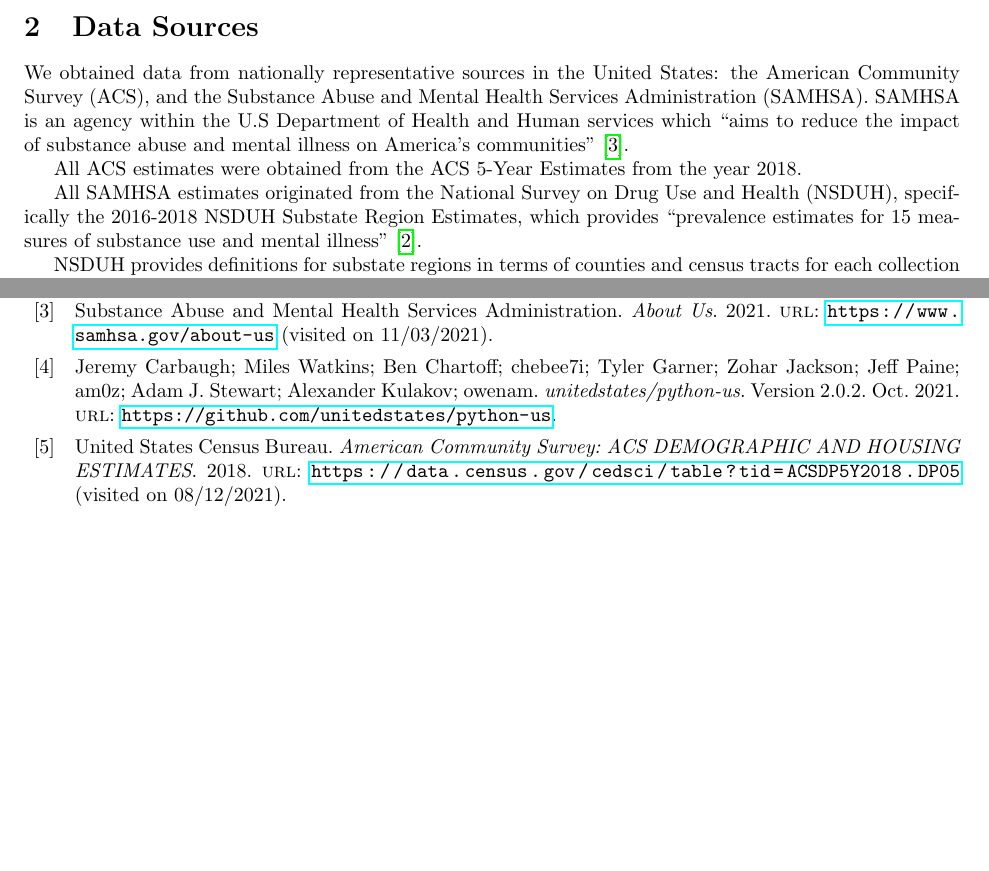
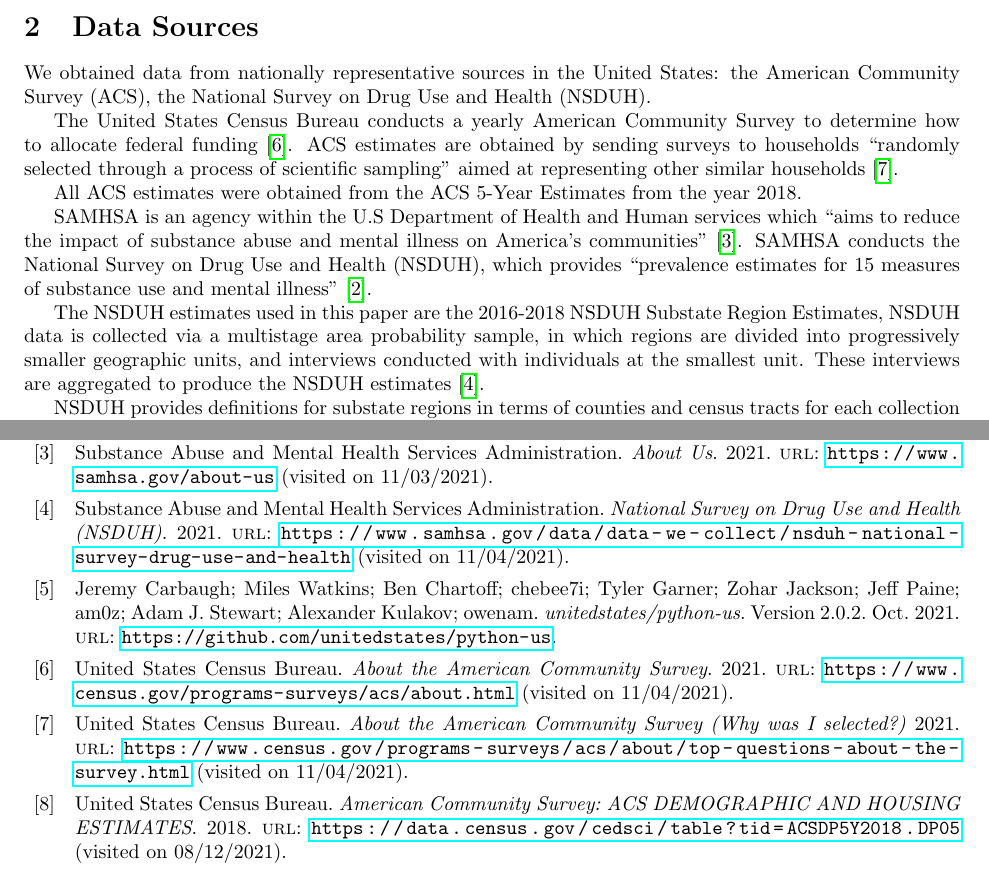
Before and after one commit to BostonTLee/honors-thesis, a LaTeX thesis (paper/honors_thesis.tex, which reads paper/references.bib): two parts of pages 2 and 15 of 15 before the commit and two parts of pages 2 and 15 of 16 after it, joined at a grey line, cut so that both start at the same text, the shorter picture padded with empty space. Compiled offline with pdfLaTeX.

Commit message:
Revised data source descriptions and added references

```diff
--- a/paper/honors_thesis.tex
+++ b/paper/honors_thesis.tex
@@ -44,22 +44,39 @@
 We obtained data from nationally representative sources
 in the United States:
 the American Community Survey (ACS),
-and the Substance Abuse and Mental Health Services Administration (SAMHSA).
+the National Survey on Drug Use and Health (NSDUH).
+
+The United States Census Bureau
+conducts a yearly American Community Survey
+to determine how to allocate federal
+funding~\cite{acs_description}.
+ACS estimates are obtained by
+sending surveys to households
+``randomly selected through a process of scientific sampling''
+aimed at representing other similar households~\cite{acs_sampling}.
+
+
+All ACS estimates were obtained from
+the ACS 5-Year Estimates from the year 2018.
+
 SAMHSA is an agency within
 the U.S Department of Health and Human services which
 ``aims to reduce the impact of substance abuse and mental
 illness on America's communities''~\cite{samhsa_about_us}.
-
-All ACS estimates were obtained from
-the ACS 5-Year Estimates from the year 2018.
-
-All SAMHSA estimates originated from
+SAMHSA conducts
 the National Survey on Drug Use and Health (NSDUH),
-specifically the
-2016-2018 NSDUH Substate Region Estimates,
 which provides
 ``prevalence estimates for 15 measures of substance use and mental illness''
 \cite{samhsa_data}.
+
+The NSDUH estimates used in this paper are the
+2016-2018 NSDUH Substate Region Estimates,
+NSDUH data is collected via a multistage area probability sample,
+in which regions are divided
+into progressively smaller geographic units,
+and interviews conducted with individuals at the smallest unit.
+These interviews are aggregated to produce the NSDUH
+estimates~\cite{nsduh_description}.
 
 NSDUH provides definitions for substate regions in terms of
 counties and census tracts for each collection term.
--- a/paper/references.bib
+++ b/paper/references.bib
@@ -10,6 +10,22 @@
  title = {A Simple Sequentially Rejective Multiple Test Procedure},
  volume = {6},
  year = {1979}
+}
+
+@online{acs_description,
+  author = {United States Census Bureau},
+  title = {About the American Community Survey},
+  year = 2021,
+  url = {https://www.census.gov/programs-surveys/acs/about.html},
+  urldate = {2021-11-04}
+}
+
+@online{acs_sampling,
+  author = {United States Census Bureau},
+  title = {About the American Community Survey (Why was I selected?)},
+  year = 2021,
+  url = {https://www.census.gov/programs-surveys/acs/about/top-questions-about-the-survey.html},
+  urldate = {2021-11-04}
 }
 
 @online{acs_demographics_data,
@@ -58,6 +74,14 @@
   year = 2020,
   url = {https://www.samhsa.gov/data/report/2016-2018-nsduh-substate-region-estimates-tables},
   urldate = {2021-08-27}
+}
+
+@online{nsduh_description,
+  author = {Substance Abuse and Mental Health Services Administration},
+  title = {National Survey on Drug Use and Health (NSDUH)},
+  year = 2021,
+  url = {https://www.samhsa.gov/data/data-we-collect/nsduh-national-survey-drug-use-and-health},
+  urldate = {2021-11-04}
 }
 
 @online{samhsa_substate_region_defs,
```
